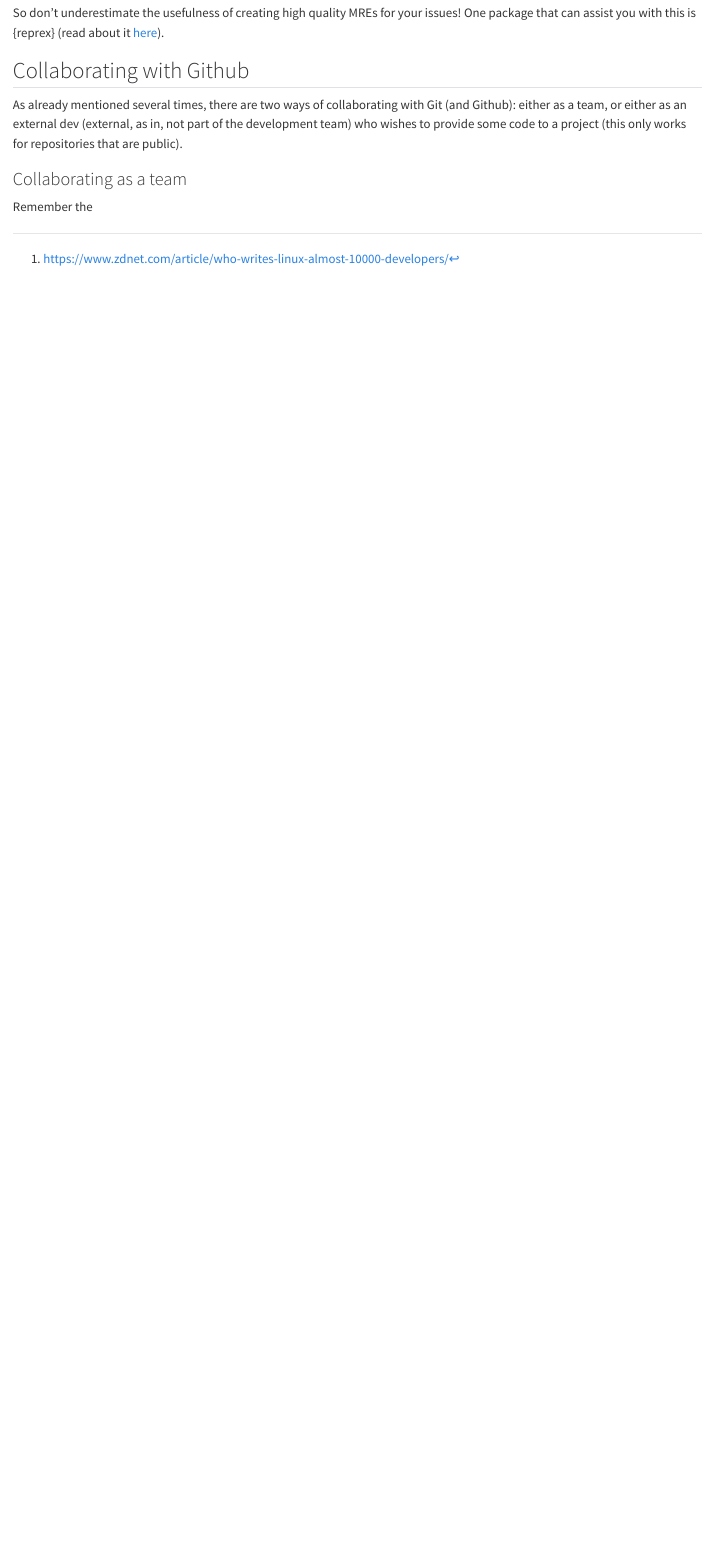
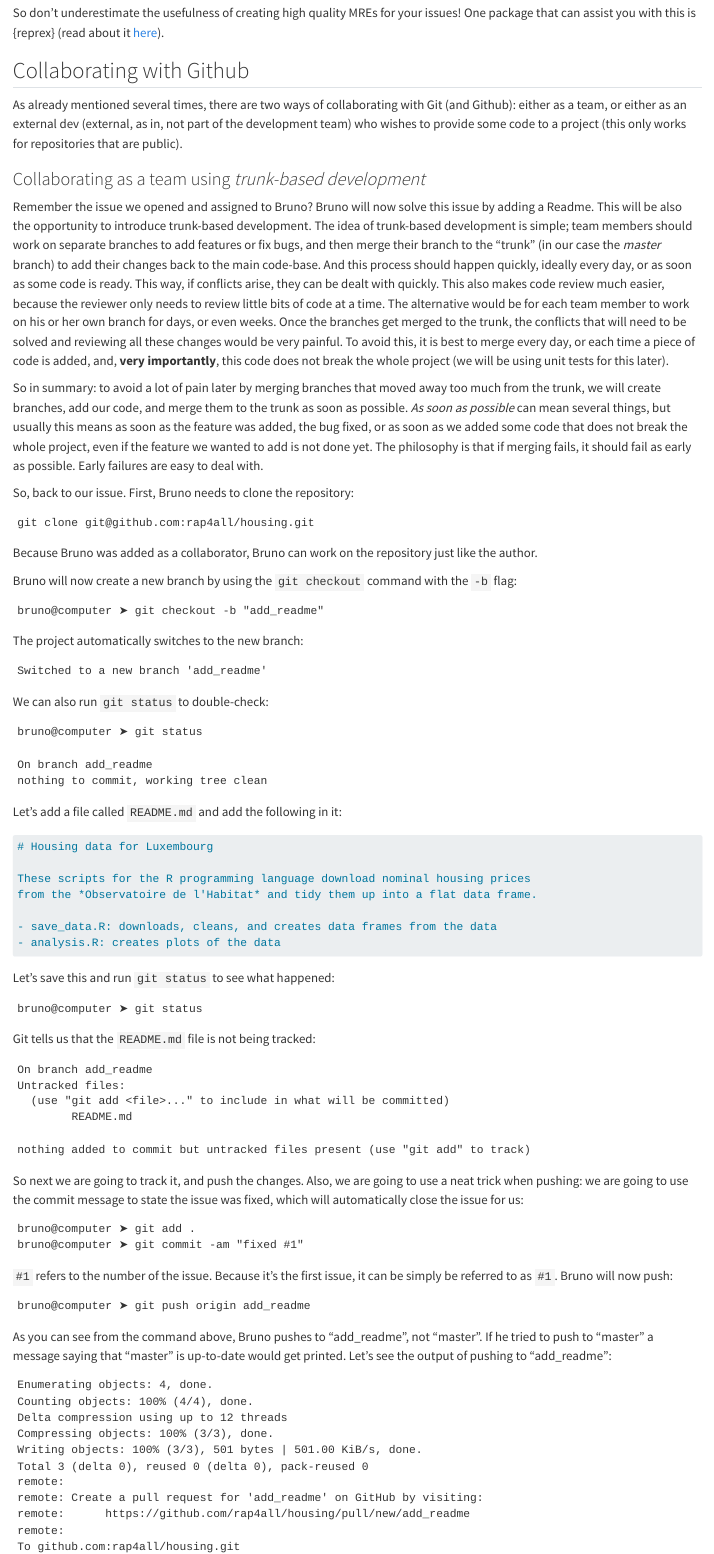
Before and after one commit to b-rodrigues/rap4all, a Quarto document (git.qmd): the page in a window 1100 px wide, from 6100 px down. Rendered offline with R 4.5, knitr and Pandoc in place of Quarto, with nearby package versions.

Commit message:
more on git

`````diff
--- a/git.qmd
+++ b/git.qmd
@@ -848,6 +850,118 @@ As already mentioned several times, there are two ways of collaborating with Git
 either as a team, or either as an external dev (external, as in, not part of the development team)
 who wishes to provide some code to a project (this only works for repositories that are public).
 
-### Collaborating as a team
+### Collaborating as a team using *trunk-based development*
 
-Remember the
+Remember the issue we opened and assigned to Bruno? Bruno will now solve this issue by adding a
+Readme. This will be also the opportunity to introduce trunk-based development. The idea of
+trunk-based development is simple; team members should work on separate branches to add features or
+fix bugs, and then merge their branch to the "trunk" (in our case the *master* branch) to add their
+changes back to the main code-base. And this process should happen quickly, ideally every day, or
+as soon as some code is ready. This way, if conflicts arise, they can be dealt with quickly. This
+also makes code review much easier, because the reviewer only needs to review little bits of code
+at a time. The alternative would be for each team member to work on his or her own branch for days,
+or even weeks. Once the branches get merged to the trunk, the conflicts that will need to be solved
+and reviewing all these changes would be very painful. To avoid this, it is best to merge every day,
+or each time a piece of code is added, and, **very importantly**, this code does not break the whole
+project (we will be using unit tests for this later).
+
+So in summary: to avoid a lot of pain later by merging branches that moved away too much from the
+trunk, we will create branches, add our code, and merge them to the trunk as soon as possible. *As
+soon as possible* can mean several things, but usually this means as soon as the feature was added,
+the bug fixed, or as soon as we added some code that does not break the whole project, even if the
+feature we wanted to add is not done yet. The philosophy is that if merging fails, it should fail
+as early as possible. Early failures are easy to deal with.
+
+So, back to our issue. First, Bruno needs to clone the repository:
+
+```
+git clone git@github.com:rap4all/housing.git
+```
+
+Because Bruno was added as a collaborator, Bruno can work on the repository just like the author.
+
+Bruno will now create a new branch by using the `git checkout` command with the
+`-b` flag:
+
+```
+bruno@computer ➤ git checkout -b "add_readme"
+```
+
+The project automatically switches to the new branch:
+
+```
+Switched to a new branch 'add_readme'
+```
+
+We can also run `git status` to double-check:
+
+```
+bruno@computer ➤ git status
+```
+
+```
+On branch add_readme
+nothing to commit, working tree clean
+```
+
+Let's add a file called `README.md` and add the following in it:
+
+````{verbatim}
+# Housing data for Luxembourg
+
+These scripts for the R programming language download nominal housing prices
+from the *Observatoire de l'Habitat* and tidy them up into a flat data frame.
+
+- save_data.R: downloads, cleans, and creates data frames from the data
+- analysis.R: creates plots of the data
+````
+
+Let's save this and run `git status` to see what happened:
+
+```
+bruno@computer ➤ git status
+```
+
+Git tells us that the `README.md` file is not being tracked:
+
+```
+On branch add_readme
+Untracked files:
+  (use "git add <file>..." to include in what will be committed)
+        README.md
+
+nothing added to commit but untracked files present (use "git add" to track)
+```
+
+So next we are going to track it, and push the changes. Also, we are going to use a neat trick when
+pushing: we are going to use the commit message to state the issue was fixed, which will automatically
+close the issue for us:
+
+```
+bruno@computer ➤ git add .
+bruno@computer ➤ git commit -am "fixed #1"
+```
+
+`#1` refers to the number of the issue. Because it's the first issue, it can be simply be referred
+to as `#1`. Bruno will now push:
+
+```
+bruno@computer ➤ git push origin add_readme
+```
+
+As you can see from the command above, Bruno pushes to "add_readme", not "master". If he tried to push
+to "master" a message saying that "master" is up-to-date would get printed. Let's see the output of
+pushing to "add_readme":
+
+```
+Enumerating objects: 4, done.
+Counting objects: 100% (4/4), done.
+Delta compression using up to 12 threads
+Compressing objects: 100% (3/3), done.
+Writing objects: 100% (3/3), 501 bytes | 501.00 KiB/s, done.
+Total 3 (delta 0), reused 0 (delta 0), pack-reused 0
+remote:
+remote: Create a pull request for 'add_readme' on GitHub by visiting:
+remote:      https://github.com/rap4all/housing/pull/new/add_readme
+remote:
+To github.com:rap4all/housing.git
`````
Also changed, not shown: images/github_add_readme_recent_push.png (added), git.qmd (16 more changed lines).
